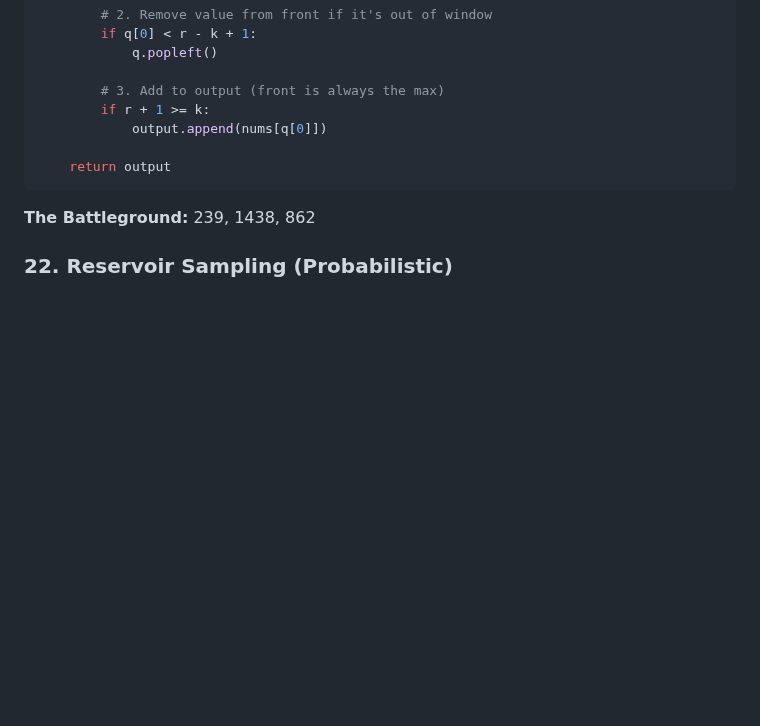
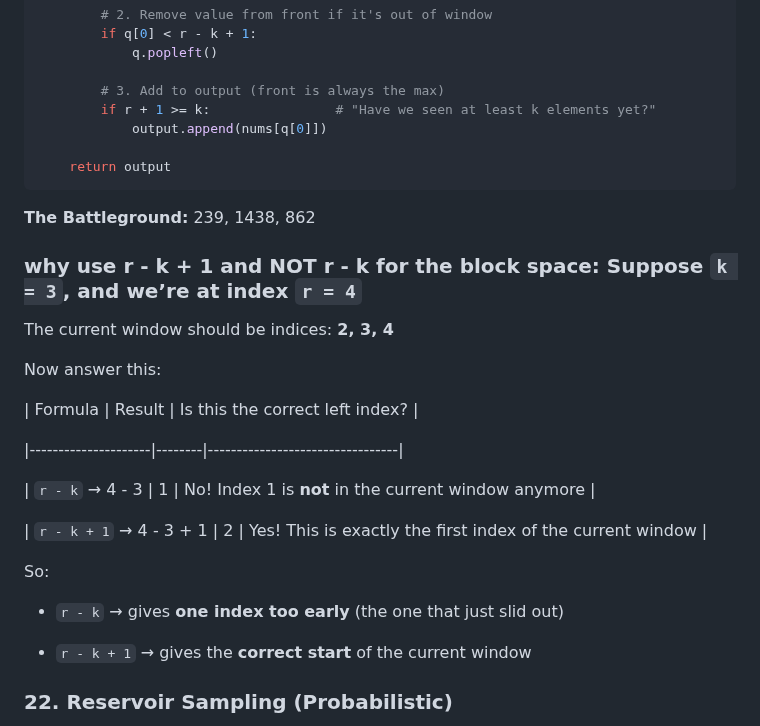
Before and after one commit to rushabhT3/books-and-notes, a Markdown page: patterns/GEMINI_GOOGLE.md, the part around the change. Drawn GitHub-style; blank space fills up the shorter version.

Commit message:
monolithic queue update

````diff
--- a/patterns/GEMINI_GOOGLE.md
+++ b/patterns/GEMINI_GOOGLE.md
@@ -701,12 +701,32 @@ def max_sliding_window(nums, k):
             q.popleft()
 
         # 3. Add to output (front is always the max)
-        if r + 1 >= k:
+        if r + 1 >= k:                # "Have we seen at least k elements yet?"
             output.append(nums[q[0]])
 
     return output
 ```
 **The Battleground:** 239, 1438, 862
+
+### why use r - k + 1 and NOT r - k for the block space: Suppose `k = 3`, and we’re at index `r = 4`
+
+The current window should be indices: **2, 3, 4**
+
+Now answer this:
+
+| Formula             | Result | Is this the correct left index? |
+
+|---------------------|--------|---------------------------------|
+
+| `r - k`   → 4 - 3   | 1      | No! Index 1 is **not** in the current window anymore |
+
+| `r - k + 1` → 4 - 3 + 1 | 2  | Yes! This is exactly the first index of the current window |
+
+So:
+
+- `r - k`     → gives **one index too early** (the one that just slid out)
+
+- `r - k + 1` → gives the **correct start** of the current window
 
 ### 22. Reservoir Sampling (Probabilistic)
 **The Signal:** "Select K random elements from a stream," "Linked List too large for memory," "Random Pick Index."
````
